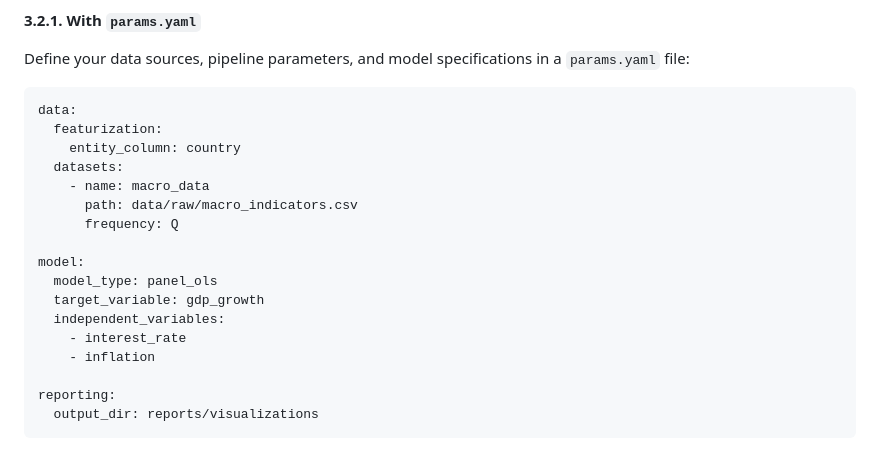
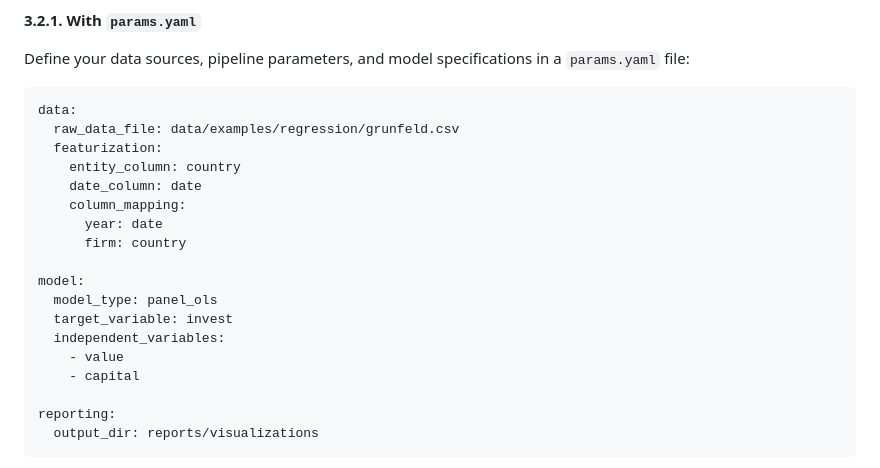
Before and after one commit to corybaird/stats-transformer, a Markdown page: README.md, the part around the change. Rendered like a GitHub page.

Commit message:
FIX README quickstart to packaged data and current YAML schema

````diff
--- a/README.md
+++ b/README.md
@@ -84,19 +84,20 @@ Define your data sources, pipeline parameters, and model specifications in a `pa
 
 ```yaml
 data:
+  raw_data_file: data/examples/regression/grunfeld.csv
   featurization:
     entity_column: country
-  datasets:
-    - name: macro_data
-      path: data/raw/macro_indicators.csv
-      frequency: Q
+    date_column: date
+    column_mapping:
+      year: date
+      firm: country
 
 model:
   model_type: panel_ols
-  target_variable: gdp_growth
+  target_variable: invest
   independent_variables:
-    - interest_rate
-    - inflation
+    - value
+    - capital
 
 reporting:
   output_dir: reports/visualizations
````
